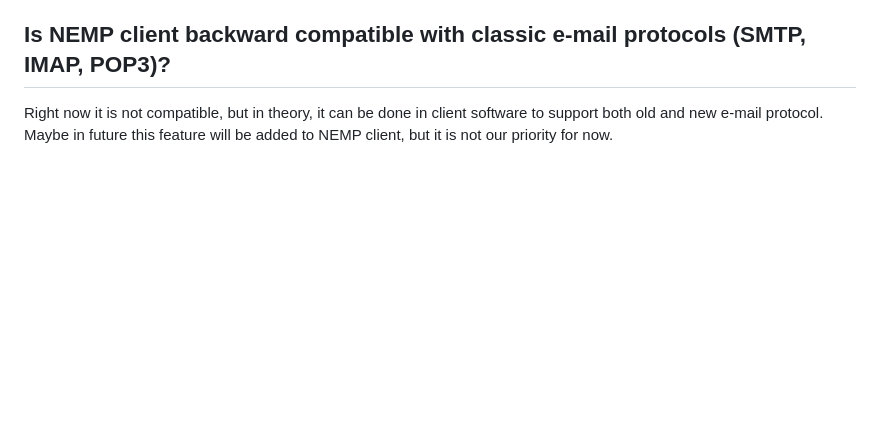
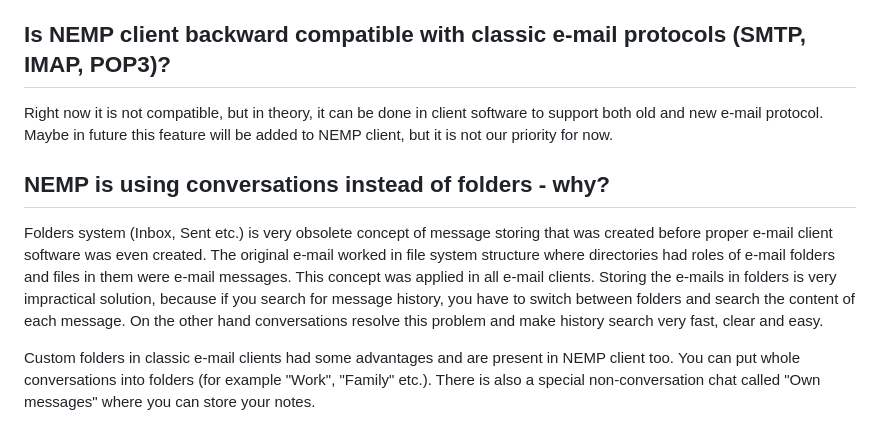
Before and after one commit to libersoft-org/yellow-server, a Markdown page: FAQ.md, the part around the change. Rendered like a GitHub page; blank space fills up the shorter version.

Commit message:
Update FAQ - folders

```diff
--- a/FAQ.md
+++ b/FAQ.md
@@ -100,3 +100,9 @@ Matrix protocol is really an interesting software and together with NEMP it is p
 ## Is NEMP client backward compatible with classic e-mail protocols (SMTP, IMAP, POP3)?
 
 Right now it is not compatible, but in theory, it can be done in client software to support both old and new e-mail protocol. Maybe in future this feature will be added to NEMP client, but it is not our priority for now.
+
+## NEMP is using conversations instead of folders - why?
+
+Folders system (Inbox, Sent etc.) is very obsolete concept of message storing that was created before proper e-mail client software was even created. The original e-mail worked in file system structure where directories had roles of e-mail folders and files in them were e-mail messages. This concept was applied in all e-mail clients. Storing the e-mails in folders is very impractical solution, because if you search for message history, you have to switch between folders and search the content of each message. On the other hand conversations resolve this problem and make history search very fast, clear and easy.
+
+Custom folders in classic e-mail clients had some advantages and are present in NEMP client too. You can put whole conversations into folders (for example "Work", "Family" etc.). There is also a special non-conversation chat called "Own messages" where you can store your notes.
```
